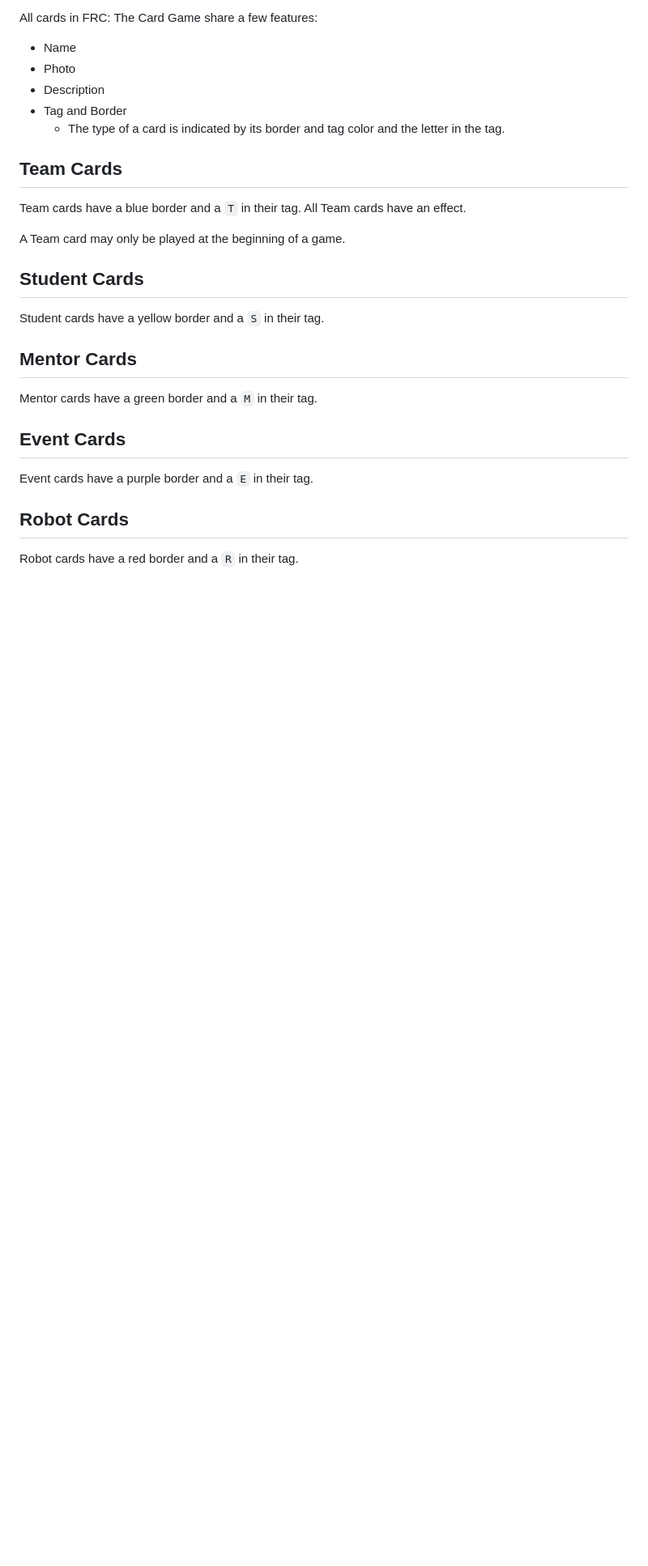
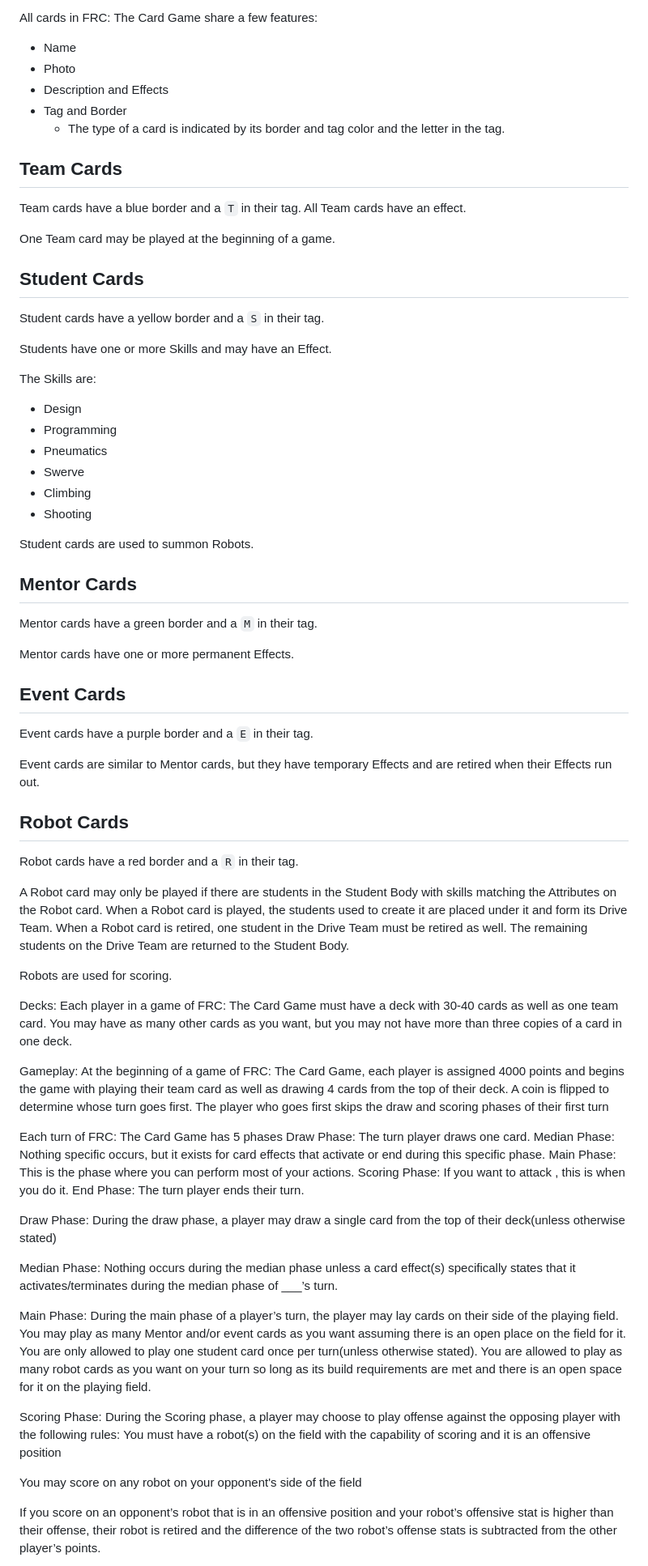
Before and after one commit to RbCaVi/FRCCards, a Markdown page: README.md, the part around one of its changes. Shown at 81% size. GitHub-like rendering; blank space fills up the shorter version.

```diff
--- a/README.md
+++ b/README.md
@@ -17,19 +17,80 @@ There are five types of cards:
 All cards in FRC: The Card Game share a few features:
 - Name
 - Photo
-- Description
+- Description and Effects
 - Tag and Border
   - The type of a card is indicated by its border and tag color and the letter in the tag.
 
 ## Team Cards
 Team cards have a blue border and a `T` in their tag. All Team cards have an effect.
 
-A Team card may only be played at the beginning of a game.
+One Team card may be played at the beginning of a game.
 ## Student Cards
 Student cards have a yellow border and a `S` in their tag.
+
+Students have one or more Skills and may have an Effect.
+
+The Skills are:
+- Design
+- Programming
+- Pneumatics
+- Swerve
+- Climbing
+- Shooting
+
+Student cards are used to summon Robots.
+
+
 ## Mentor Cards
 Mentor cards have a green border and a `M` in their tag.
+
+Mentor cards have one or more permanent Effects.
 ## Event Cards
 Event cards have a purple border and a `E` in their tag.
+
+Event cards are similar to Mentor cards, but they have temporary Effects and are retired when their Effects run out.
 ## Robot Cards
 Robot cards have a red border and a `R` in their tag.
+
+A Robot card may only be played if there are students in the Student Body with skills matching the Attributes on the Robot card.
+When a Robot card is played, the students used to create it are placed under it and form its Drive Team.
+When a Robot card is retired, one student in the Drive Team must be retired as well. The remaining students on the Drive Team are returned to the Student Body.
+
+Robots are used for scoring.
+
+
+
+Decks:
+Each player in a game of FRC: The Card Game must have a deck with 30-40 cards as well as one team card.
+You may have as many other cards as you want, but you may not have more than three copies of a card in one deck.
+
+
+
+Gameplay:
+At the beginning of a game of FRC: The Card Game, each player is assigned 4000 points and begins the game with playing their team card as well as drawing 4 cards from the top of their deck. A coin is flipped to determine whose turn goes first.
+The player who goes first skips the draw and scoring phases of their first turn
+
+Each turn of FRC: The Card Game has 5 phases
+Draw Phase: The turn player draws one card.
+Median Phase: Nothing specific occurs, but it exists for card effects that activate or end during this specific phase.
+Main Phase: This is the phase where you can perform most of your actions.
+Scoring Phase: If you want to attack , this is when you do it.
+End Phase: The turn player ends their turn.
+
+Draw Phase:
+During the draw phase, a player may draw a single card from the top of their deck(unless otherwise stated)
+
+Median Phase:
+Nothing occurs during the median phase unless a card effect(s) specifically states that it activates/terminates during the median phase of ___’s turn.
+
+Main Phase:
+During the main phase of a player’s turn, the player may lay cards on their side of the playing field. You may play as many Mentor and/or event cards as you want assuming there is an open place on the field for it. You are only allowed to play one student card once per turn(unless otherwise stated). You are allowed to play as many robot cards as you want on your turn so long as its build requirements are met and there is an open space for it on the playing field.
+
+Scoring Phase:
+During the Scoring phase, a player may choose to play offense against the opposing player with the following rules:
+You must have a robot(s) on the field with the capability of scoring and it is an offensive position
+
+You may score on any robot on your opponent's side of the field
+
+If you score on an opponent’s robot that is in an offensive position and your robot’s offensive stat is higher than their offense, their robot is retired and the difference of the two robot’s offense stats is subtracted from the  other player’s points.
+
```
Also changed, not shown: other parts of README.md (+17 -0 lines).
